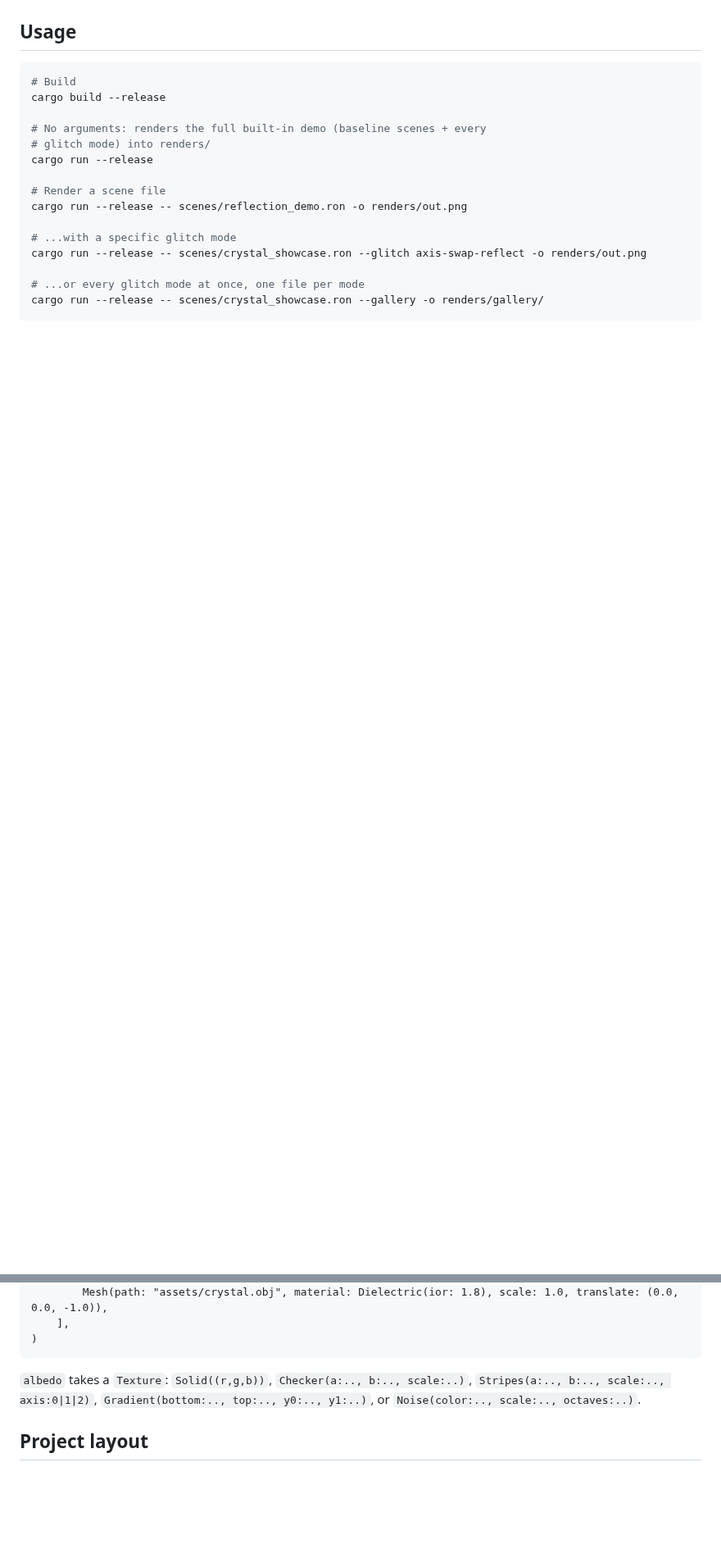
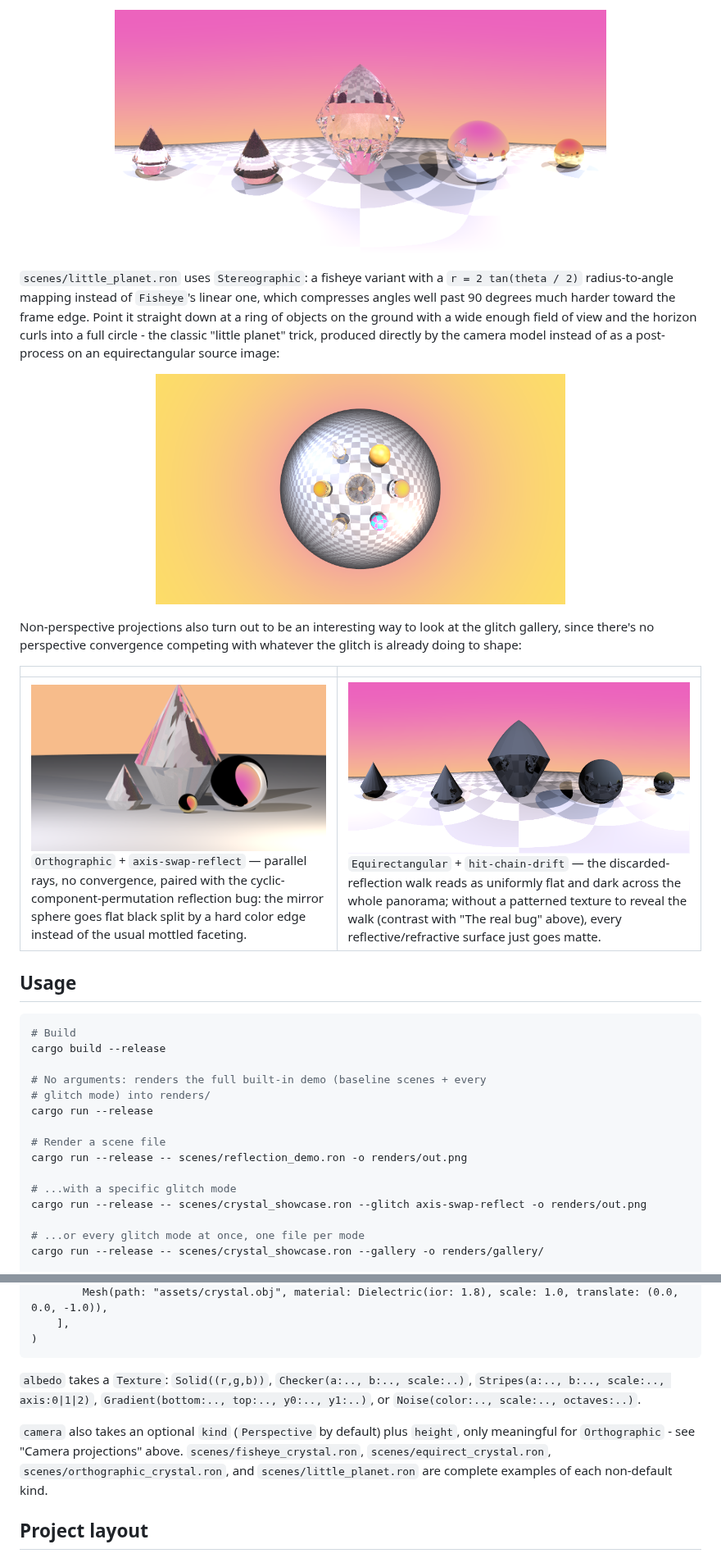
Before and after one commit to centuryglass/claude-sandbox, a Markdown page: README.md, 2 parts joined by grey strips. Shown at 82% size. Drawn GitHub-style; pictures changed too: gallery/equirect_crystal.png (added), gallery/equirect_hit_chain_drift.png (added), gallery/little_planet.png (added); blank space fills up the shorter version.

````diff
--- a/README.md
+++ b/README.md
@@ -163,3 +195,27 @@ under `normal-drift`:
+<p align="center">
+  <img src="gallery/equirect_crystal.png" width="600" alt="Full 360-degree equirectangular panorama of a ring of crystals and mirror spheres">
+</p>
+
+`scenes/little_planet.ron` uses `Stereographic`: a fisheye variant with a
+`r = 2 tan(theta / 2)` radius-to-angle mapping instead of `Fisheye`'s linear
+one, which compresses angles well past 90 degrees much harder toward the
+frame edge. Point it straight down at a ring of objects on the ground with a
+wide enough field of view and the horizon curls into a full circle - the
+classic "little planet" trick, produced directly by the camera model instead
+of as a post-process on an equirectangular source image:
+
+<p align="center">
+  <img src="gallery/little_planet.png" width="500" alt="Stereographic little-planet projection: a ring of crystals and spheres on a ground plane curled into a full sphere">
+</p>
+
+Non-perspective projections also turn out to be an interesting way to look at
+the glitch gallery, since there's no perspective convergence competing with
+whatever the glitch is already doing to shape:
+
+| | |
+|---|---|
+| ![orthographic axis-swap-reflect](gallery/orthographic_axis_swap.png) `Orthographic` + `axis-swap-reflect` — parallel rays, no convergence, paired with the cyclic-component-permutation reflection bug: the mirror sphere goes flat black split by a hard color edge instead of the usual mottled faceting. | ![equirectangular hit-chain-drift](gallery/equirect_hit_chain_drift.png) `Equirectangular` + `hit-chain-drift` — the discarded-reflection walk reads as uniformly flat and dark across the whole panorama; without a patterned texture to reveal the walk (contrast with "The real bug" above), every reflective/refractive surface just goes matte. |
+
 ## Usage
 
 ```sh
@@ -217,6 +273,12 @@ definition. Shape:
 `Stripes(a:.., b:.., scale:.., axis:0|1|2)`, `Gradient(bottom:.., top:.., y0:.., y1:..)`,
 or `Noise(color:.., scale:.., octaves:..)`.
 
+`camera` also takes an optional `kind` (`Perspective` by default) plus
+`height`, only meaningful for `Orthographic` - see "Camera projections"
+above. `scenes/fisheye_crystal.ron`, `scenes/equirect_crystal.ron`,
+`scenes/orthographic_crystal.ron`, and `scenes/little_planet.ron` are
+complete examples of each non-default kind.
+
 ## Project layout
 
 - `src/vec3.rs`, `src/ray.rs` - core math
````
Also changed, not shown: other parts of README.md (+32 -0 lines), gallery/fisheye_crystal.png (added), 2 other files.
